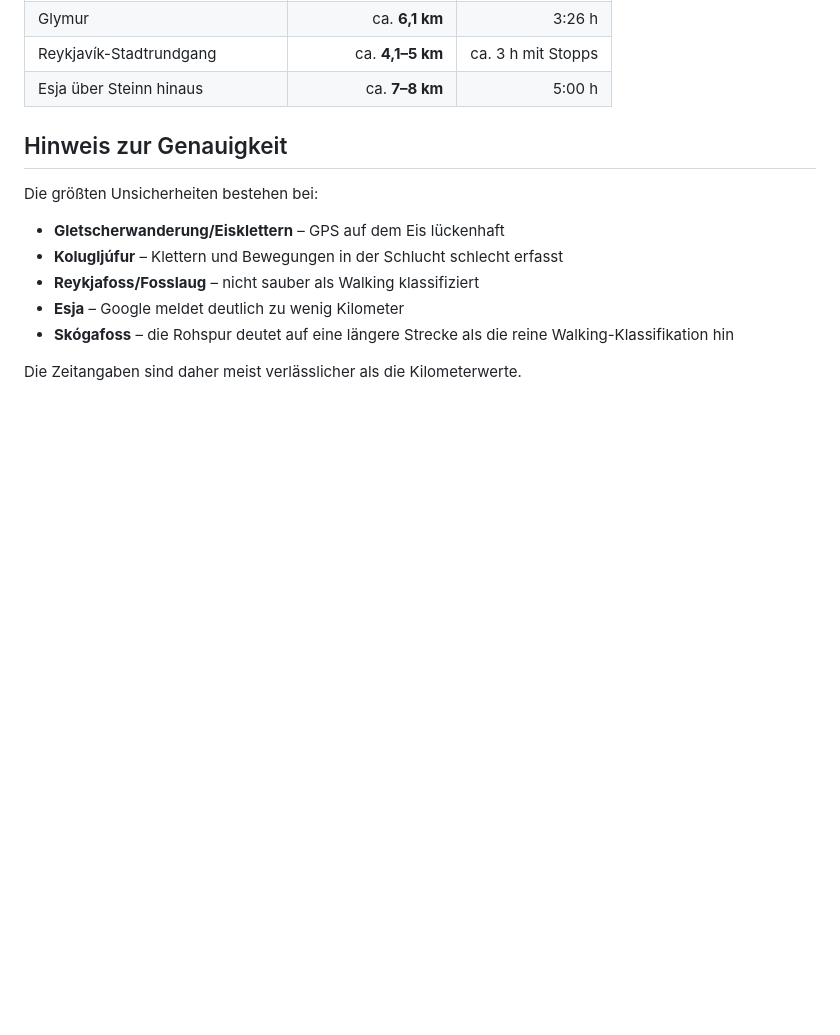
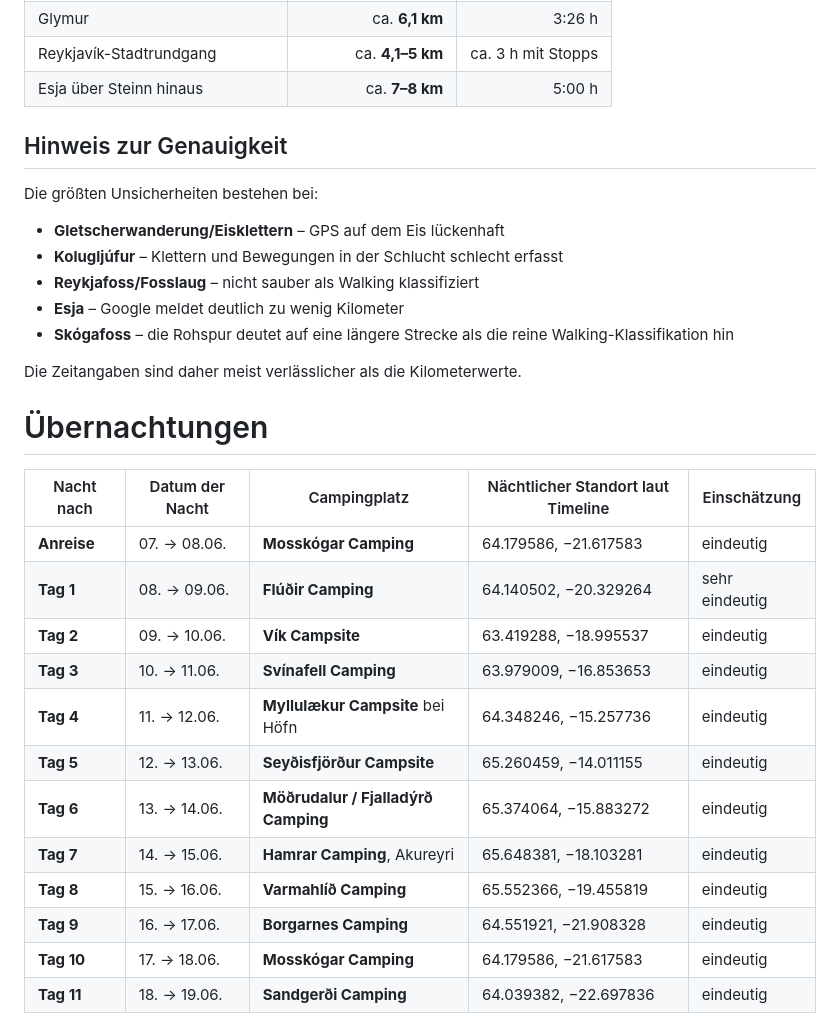
Before and after one commit to tobiascm/IslandMap, a Markdown page: data/Islandreise_2026_Highlights_und_Wanderliste.md, the part around the change. GitHub-like rendering; blank space fills up the shorter version.

Commit message:
docs(data): add Iceland overnight camping table

```diff
--- a/data/Islandreise_2026_Highlights_und_Wanderliste.md
+++ b/data/Islandreise_2026_Highlights_und_Wanderliste.md
@@ -168,3 +168,20 @@ Die größten Unsicherheiten bestehen bei:
 - **Skógafoss** – die Rohspur deutet auf eine längere Strecke als die reine Walking-Klassifikation hin
 
 Die Zeitangaben sind daher meist verlässlicher als die Kilometerwerte.
+
+# Übernachtungen
+
+| Nacht nach  | Datum der Nacht | Campingplatz                        | Nächtlicher Standort laut Timeline | Einschätzung   |
+| ----------- | --------------- | ----------------------------------- | ---------------------------------- | -------------- |
+| **Anreise** | 07. → 08.06.    | **Mosskógar Camping**               | 64.179586, −21.617583              | eindeutig      |
+| **Tag 1**   | 08. → 09.06.    | **Flúðir Camping**                  | 64.140502, −20.329264              | sehr eindeutig |
+| **Tag 2**   | 09. → 10.06.    | **Vík Campsite**                    | 63.419288, −18.995537              | eindeutig      |
+| **Tag 3**   | 10. → 11.06.    | **Svínafell Camping**               | 63.979009, −16.853653              | eindeutig      |
+| **Tag 4**   | 11. → 12.06.    | **Myllulækur Campsite** bei Höfn    | 64.348246, −15.257736              | eindeutig      |
+| **Tag 5**   | 12. → 13.06.    | **Seyðisfjörður Campsite**          | 65.260459, −14.011155              | eindeutig      |
+| **Tag 6**   | 13. → 14.06.    | **Möðrudalur / Fjalladýrð Camping** | 65.374064, −15.883272              | eindeutig      |
+| **Tag 7**   | 14. → 15.06.    | **Hamrar Camping**, Akureyri        | 65.648381, −18.103281              | eindeutig      |
+| **Tag 8**   | 15. → 16.06.    | **Varmahlíð Camping**               | 65.552366, −19.455819              | eindeutig      |
+| **Tag 9**   | 16. → 17.06.    | **Borgarnes Camping**               | 64.551921, −21.908328              | eindeutig      |
+| **Tag 10**  | 17. → 18.06.    | **Mosskógar Camping**               | 64.179586, −21.617583              | eindeutig      |
+| **Tag 11**  | 18. → 19.06.    | **Sandgerði Camping**               | 64.039382, −22.697836              | eindeutig      |
```
